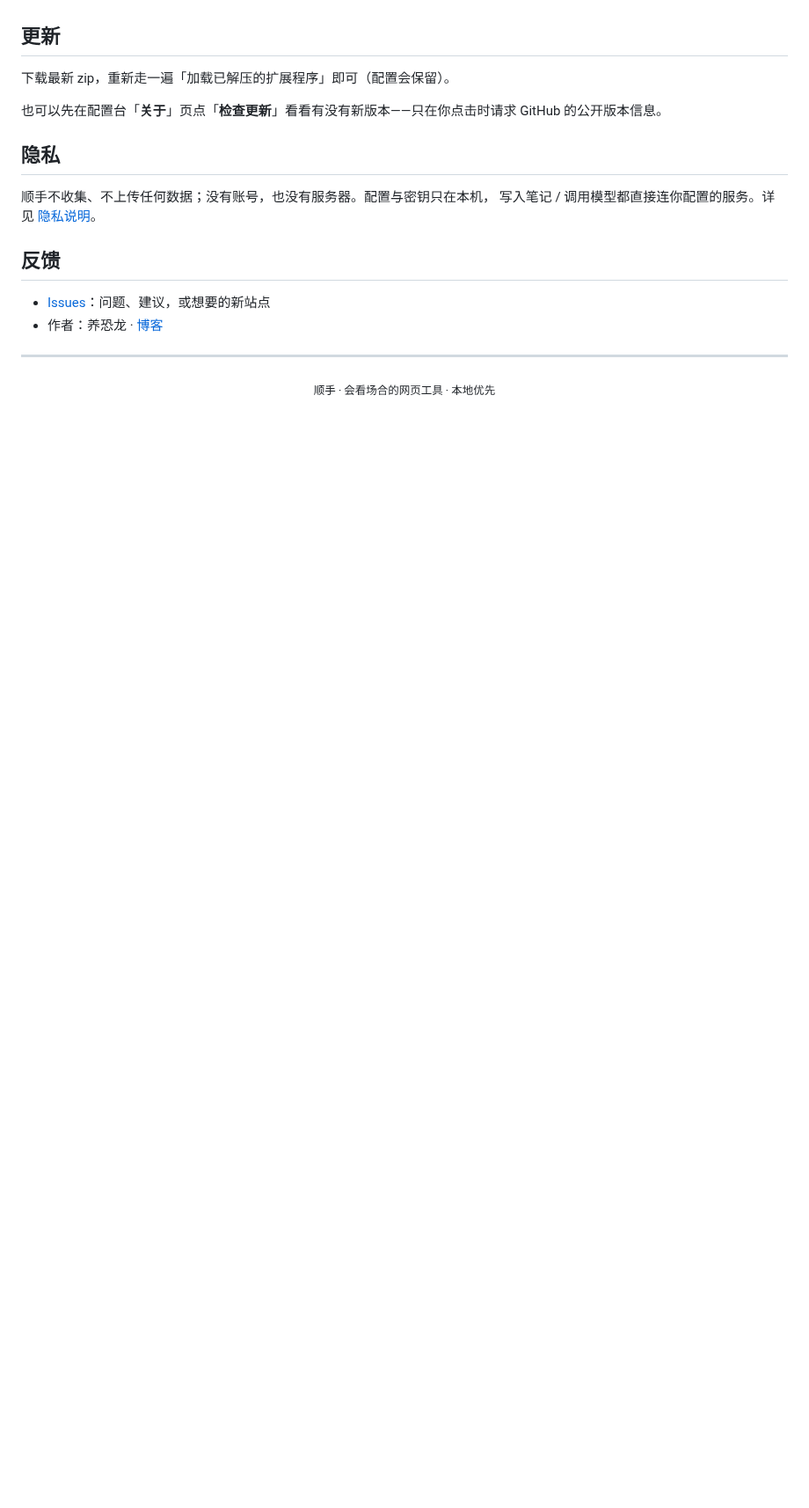
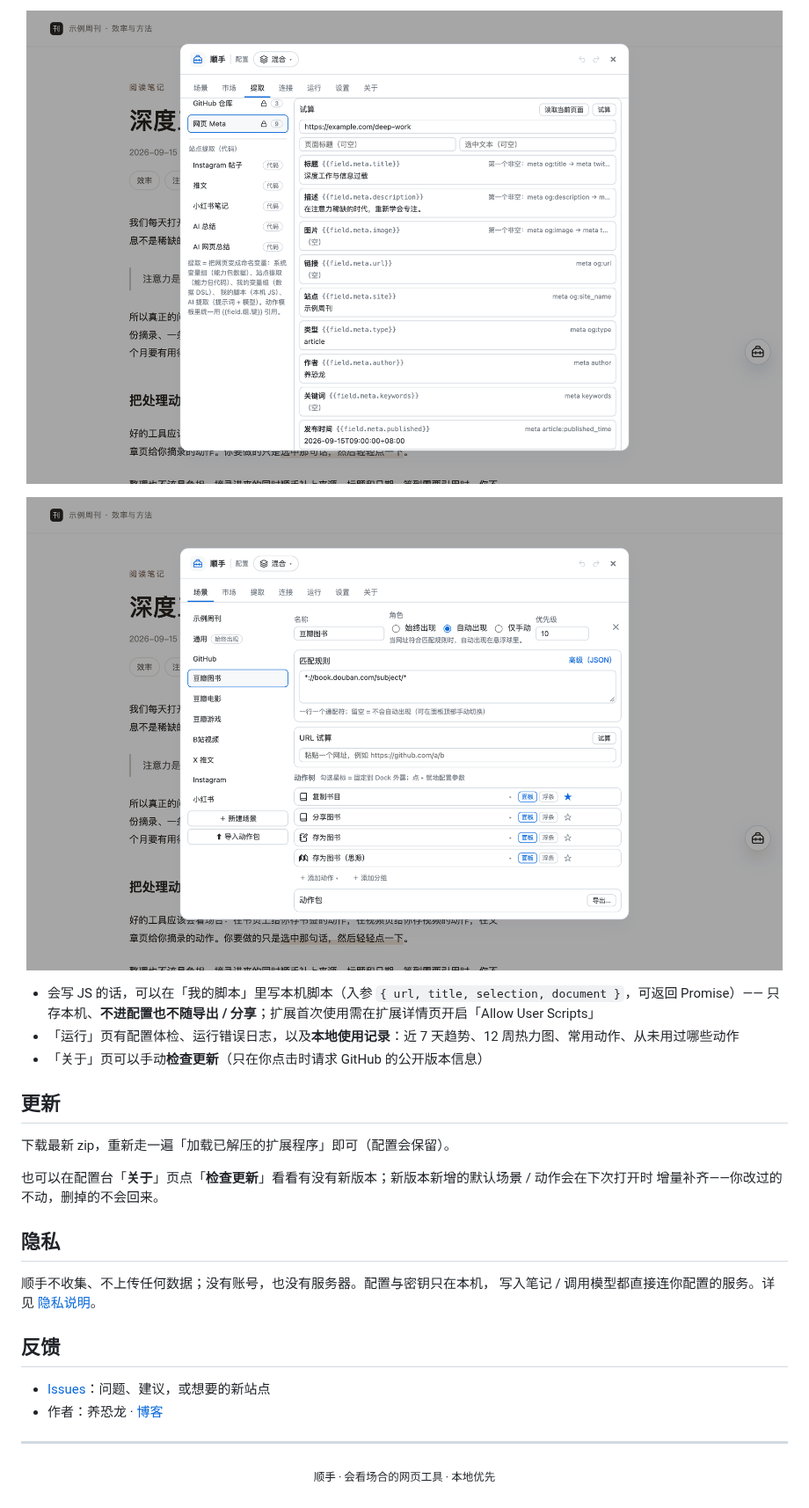
Before and after one commit to hqweay/shunshou, a Markdown page: README.md, the part around one of its changes. Shown at 88% size. GitHub-like rendering; pictures changed too: assets/screenshot-extract.png (added), assets/screenshot-studio.png; blank space fills up the shorter version.

```diff
--- a/README.md
+++ b/README.md
@@ -127,9 +141,22 @@
+<p align="center">
+  <img src="assets/screenshot-extract.png" width="860" alt="提取页：系统变量组与试算">
+</p>
+
+<p align="center">
+  <img src="assets/screenshot-studio.png" width="860" alt="配置台：场景与动作树">
+</p>
+
+- 会写 JS 的话，可以在「我的脚本」里写本机脚本（入参 `{ url, title, selection, document }`，可返回 Promise）——
+  只存本机、**不进配置也不随导出 / 分享**；扩展首次使用需在扩展详情页开启「Allow User Scripts」
+- 「运行」页有配置体检、运行错误日志，以及**本地使用记录**：近 7 天趋势、12 周热力图、常用动作、从未用过哪些动作
+- 「关于」页可以手动**检查更新**（只在你点击时请求 GitHub 的公开版本信息）
 
 ## 更新
 
 下载最新 zip，重新走一遍「加载已解压的扩展程序」即可（配置会保留）。
 
-也可以先在配置台「**关于**」页点「**检查更新**」看看有没有新版本——只在你点击时请求 GitHub 的公开版本信息。
+也可以在配置台「**关于**」页点「**检查更新**」看看有没有新版本；新版本新增的默认场景 / 动作会在下次打开时
+增量补齐——你改过的不动，删掉的不会回来。
 
 ## 隐私
 
```
Also changed, not shown: other parts of README.md (+67 -53 lines), assets/screenshot-card.png, assets/screenshot-dock.png, assets/screenshot-result.png (added), assets/screenshot-selection.png (added).
